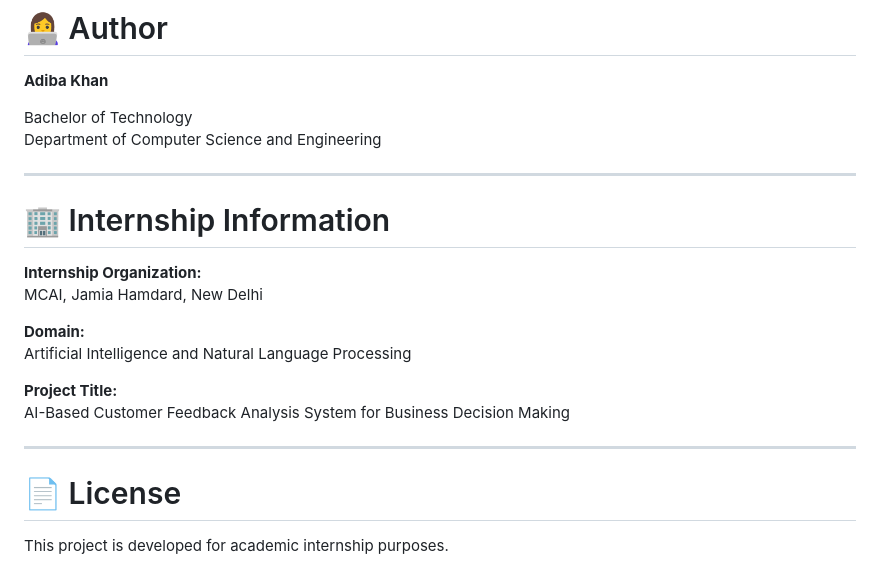
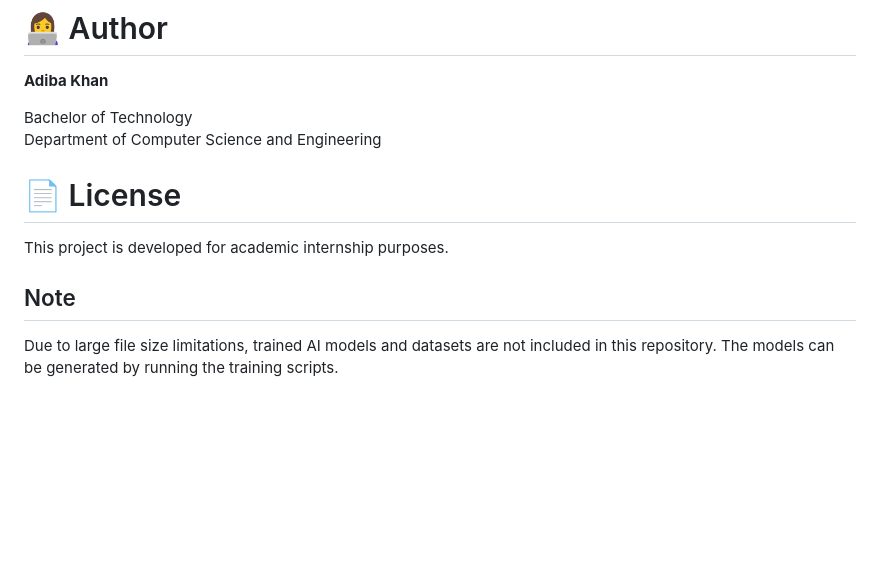
Before and after one commit to adibakhan2324/AI-Customer-Feedback-Analysis, a Markdown page: README.md, the part around the change. Drawn GitHub-style; blank space fills up the shorter version.

Commit message:
Updated README and removed internship details

```diff
--- a/README.md
+++ b/README.md
@@ -365,21 +365,11 @@ Future improvements include:
 Bachelor of Technology
 Department of Computer Science and Engineering
 
----
-
-# 🏢 Internship Information
-
-**Internship Organization:**
-MCAI, Jamia Hamdard, New Delhi
-
-**Domain:**
-Artificial Intelligence and Natural Language Processing
-
-**Project Title:**
-AI-Based Customer Feedback Analysis System for Business Decision Making
-
----
 
 # 📄 License
 
 This project is developed for academic internship purposes.
+
+## Note
+Due to large file size limitations, trained AI models and datasets are not included in this repository.
+The models can be generated by running the training scripts.
```
